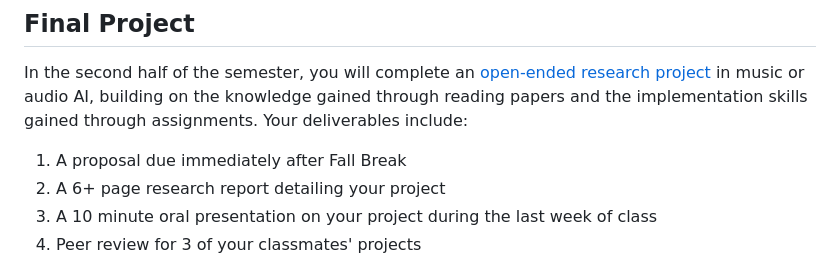
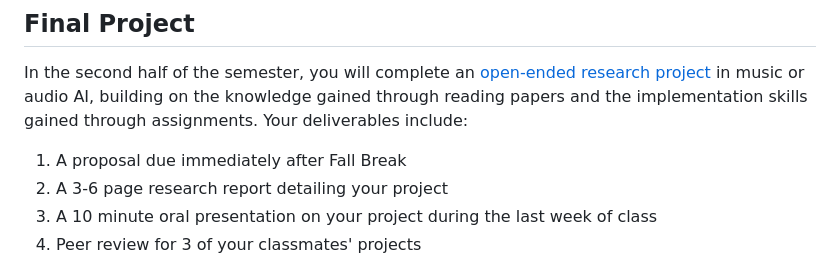
Before and after one commit to gclef-cmu/15798-f25, a Markdown page: activities/index.md, the part around the change. Drawn GitHub-style.

```diff
--- a/activities/index.md
+++ b/activities/index.md
@@ -93,7 +93,7 @@ There will be between 3 and 5 quizzes in the course (exact number to be determin
 In the second half of the semester, you will complete an [open-ended research project](./final) in music or audio AI, building on the knowledge gained through reading papers and the implementation skills gained through assignments. Your deliverables include:
 
 1. A proposal due immediately after Fall Break
-2. A 6+ page research report detailing your project
+2. A 3-6 page research report detailing your project
 3. A 10 minute oral presentation on your project during the last week of class
 4. Peer review for 3 of your classmates' projects
 
```
Also changed, not shown: activities/final.md (+3 -1 lines).
